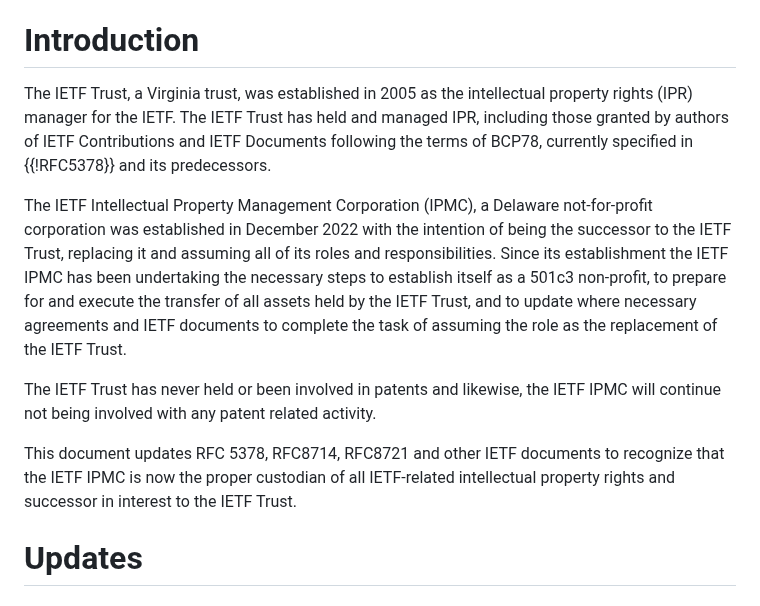
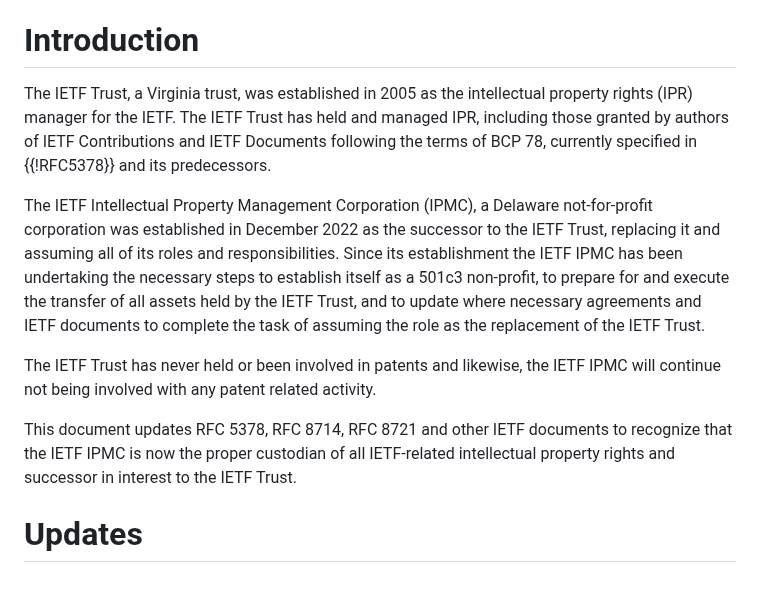
Before and after one commit to gitnnelg/draft-deen-ietf-ipmc-update, a Markdown page: draft-deen-ietf-ipmc-update.md, the part around one of its changes. Drawn GitHub-style.

```diff
--- a/draft-deen-ietf-ipmc-update.md
+++ b/draft-deen-ietf-ipmc-update.md
@@ -58,13 +58,13 @@ Discussion of this draft is on the ipr-wg@ietf.org mailing list.
 
 # Introduction
 
-The IETF Trust, a Virginia trust, was established in 2005 as the intellectual property rights (IPR) manager for the IETF. The IETF Trust has held and managed IPR, including those granted by authors of IETF Contributions and IETF Documents following the terms of BCP78, currently specified in {{!RFC5378}} and its predecessors.
+The IETF Trust, a Virginia trust, was established in 2005 as the intellectual property rights (IPR) manager for the IETF. The IETF Trust has held and managed IPR, including those granted by authors of IETF Contributions and IETF Documents following the terms of BCP 78, currently specified in {{!RFC5378}} and its predecessors.
 
-The IETF Intellectual Property Management Corporation (IPMC), a Delaware not-for-profit corporation was established in December 2022 with the intention of being the successor to the IETF Trust, replacing it and assuming all of its roles and responsibilities. Since its establishment the IETF IPMC has been undertaking the necessary steps to establish itself as a 501c3 non-profit, to prepare for and execute the transfer of all assets held by the IETF Trust, and to update where necessary agreements and IETF documents to complete the task of assuming the role as the replacement of the IETF Trust.
+The IETF Intellectual Property Management Corporation (IPMC), a Delaware not-for-profit corporation was established in December 2022 as the successor to the IETF Trust, replacing it and assuming all of its roles and responsibilities. Since its establishment the IETF IPMC has been undertaking the necessary steps to establish itself as a 501c3 non-profit, to prepare for and execute the transfer of all assets held by the IETF Trust, and to update where necessary agreements and IETF documents to complete the task of assuming the role as the replacement of the IETF Trust.
 
 The IETF Trust has never held or been involved in patents and likewise, the IETF IPMC will continue not being involved with any patent related activity.
 
-This document updates RFC 5378, RFC8714, RFC8721 and other IETF documents to recognize that the IETF IPMC is now the proper custodian of all IETF-related intellectual property rights and successor in interest to the IETF Trust.
+This document updates RFC 5378, RFC 8714, RFC 8721 and other IETF documents to recognize that the IETF IPMC is now the proper custodian of all IETF-related intellectual property rights and successor in interest to the IETF Trust.
 
 #  Updates
 
```
Also changed, not shown: other parts of draft-deen-ietf-ipmc-update.md (+9 -9 lines).
